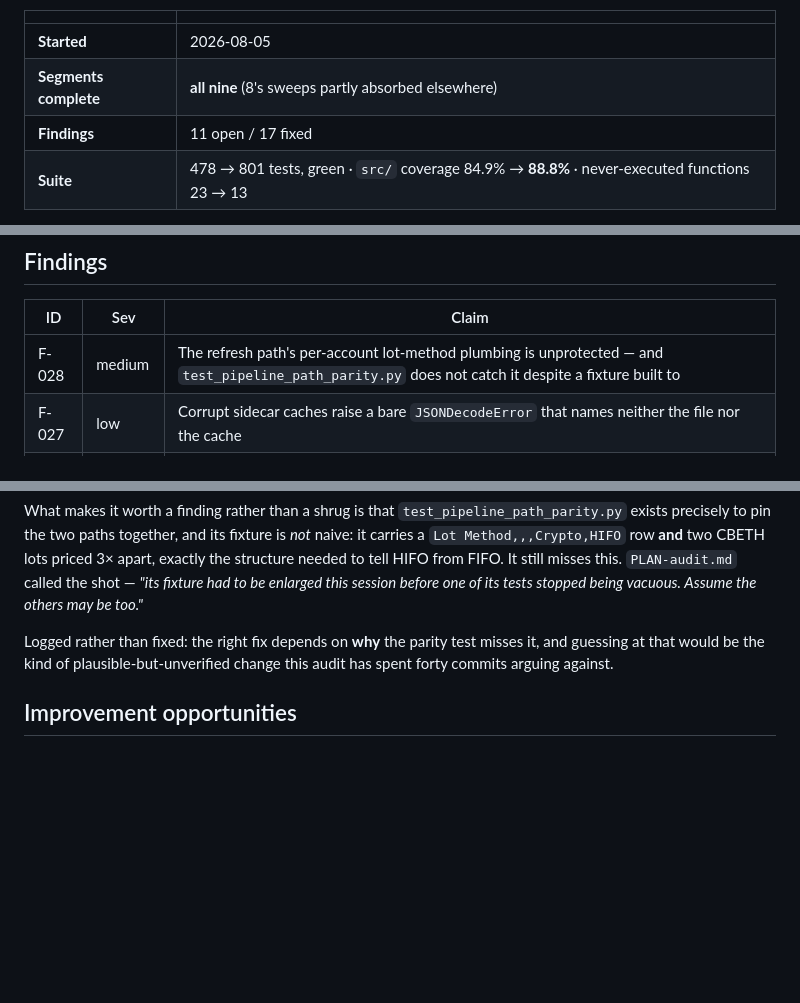
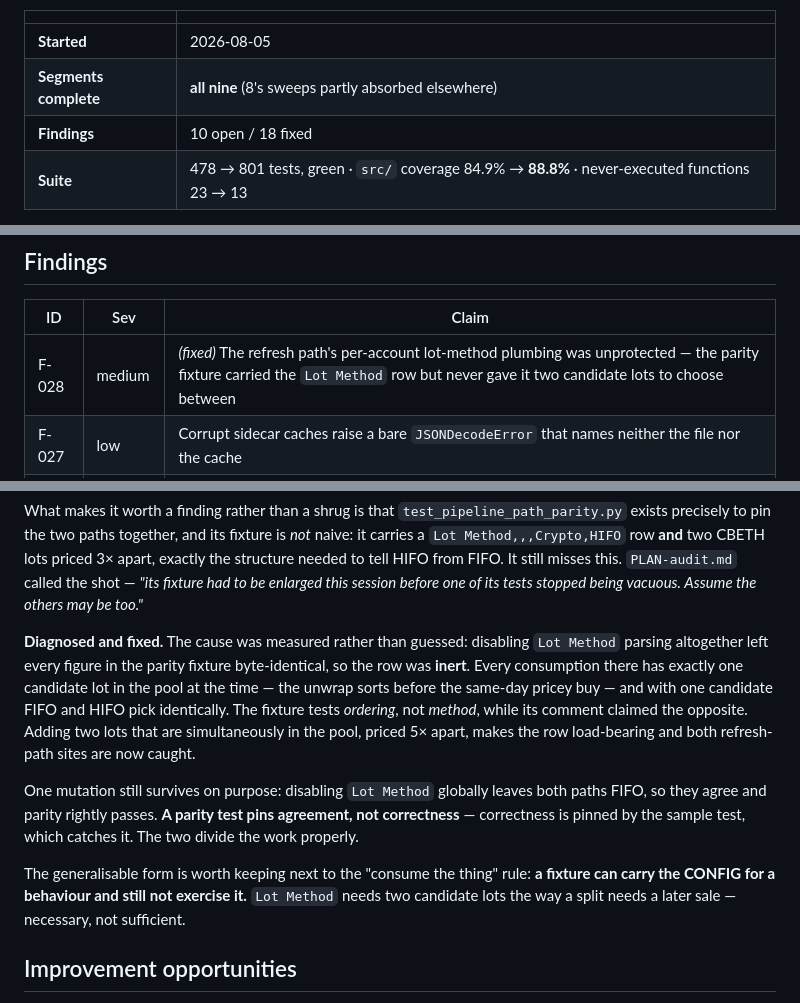
Before and after one commit to akourk/finledger, a Markdown page: AUDIT.md, 3 parts joined by grey strips. Drawn GitHub-style; blank space fills up the shorter version.

Commit message:
docs(audit): F-028 diagnosed and fixed — the parity fixture's Lot Method row was inert
The cause was measured, not guessed: disabling Lot Method parsing left
every figure in the fixture byte-identical.  Every consumption there had
exactly one candidate lot, so FIFO and HIFO picked identically and the
row never got to choose.

Adds the generalisable form next to the 'consume the thing' rule: a
fixture can carry the CONFIG for a behaviour and still not exercise it.

Co-Authored-By: Claude Opus 5 <noreply@anthropic.com>

```diff
--- a/AUDIT.md
+++ b/AUDIT.md
@@ -9,7 +9,7 @@ files, bug class, and severity only. The working ledger is
 |---|---|
 | **Started** | 2026-08-05 |
 | **Segments complete** | **all nine** (8's sweeps partly absorbed elsewhere) |
-| **Findings** | 11 open / 17 fixed |
+| **Findings** | 10 open / 18 fixed |
 | **Suite** | 478 → 801 tests, green · `src/` coverage 84.9% → **88.8%** · never-executed functions 23 → 13 |
 
 Severity: **high** = a displayed number is wrong, or tax/basis is
@@ -121,7 +121,7 @@ not a verdict**, and so is a clean result.
 
 | ID | Sev | Claim |
 |---|---|---|
-| F-028 | medium | The refresh path's per-account lot-method plumbing is unprotected — and `test_pipeline_path_parity.py` does not catch it despite a fixture built to |
+| F-028 | medium | *(fixed)* The refresh path's per-account lot-method plumbing was unprotected — the parity fixture carried the `Lot Method` row but never gave it two candidate lots to choose between |
 | F-027 | low | Corrupt sidecar caches raise a bare `JSONDecodeError` that names neither the file nor the cache |
 | F-026 | medium | *(fixed)* A malformed price-cache entry (a quoted number, `Infinity`, a bool) was returned as a value instead of skipped |
 | F-025 | medium | *(fixed)* `_value_at_date`'s txn-price fallback was filter-scoped while `history`'s is global — a documented parity that was false |
@@ -1057,10 +1057,25 @@ this. `PLAN-audit.md` called the shot — *"its fixture had to be enlarged
 this session before one of its tests stopped being vacuous. Assume the
 others may be too."*
 
-Logged rather than fixed: the right fix depends on **why** the parity
-test misses it, and guessing at that would be the kind of
-plausible-but-unverified change this audit has spent forty commits
-arguing against.
+**Diagnosed and fixed.** The cause was measured rather than guessed:
+disabling `Lot Method` parsing altogether left every figure in the
+parity fixture byte-identical, so the row was **inert**. Every
+consumption there has exactly one candidate lot in the pool at the time
+— the unwrap sorts before the same-day pricey buy — and with one
+candidate FIFO and HIFO pick identically. The fixture tests *ordering*,
+not *method*, while its comment claimed the opposite. Adding two lots
+that are simultaneously in the pool, priced 5× apart, makes the row
+load-bearing and both refresh-path sites are now caught.
+
+One mutation still survives on purpose: disabling `Lot Method` globally
+leaves both paths FIFO, so they agree and parity rightly passes. **A
+parity test pins agreement, not correctness** — correctness is pinned by
+the sample test, which catches it. The two divide the work properly.
+
+The generalisable form is worth keeping next to the "consume the thing"
+rule: **a fixture can carry the CONFIG for a behaviour and still not
+exercise it.** `Lot Method` needs two candidate lots the way a split
+needs a later sale — necessary, not sufficient.
 
 ## Improvement opportunities
 
```
